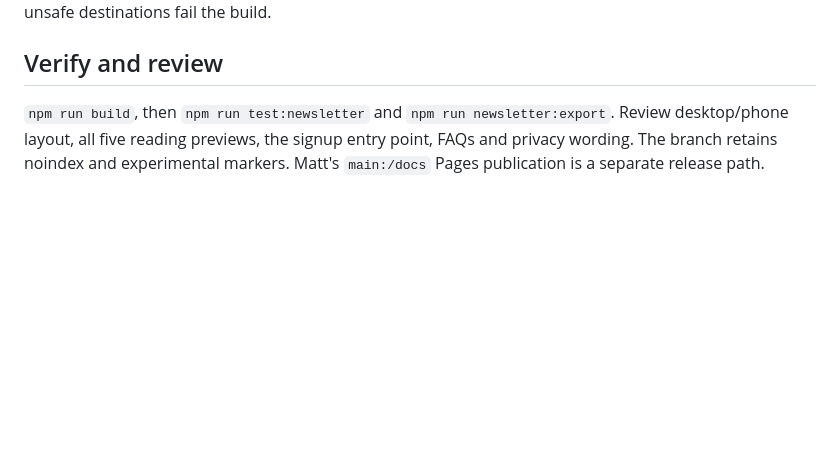
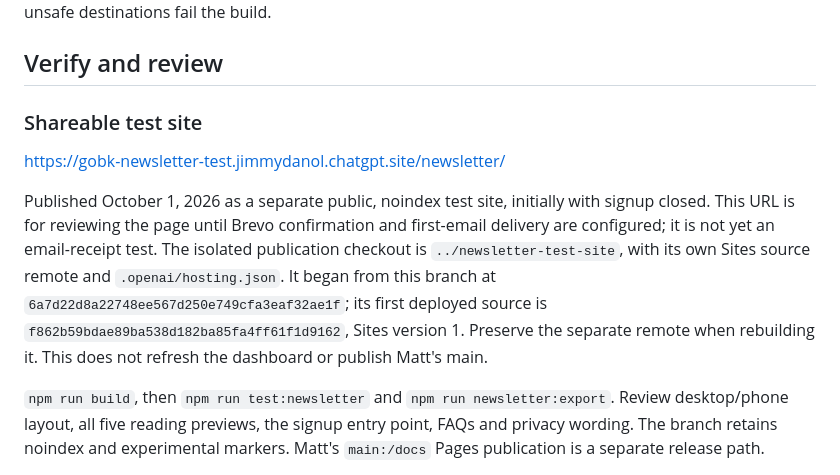
Before and after one commit to mmccune22/GoBK.ai, a Markdown page: NEWSLETTER-SETUP.md, the part around the change. Rendered like a GitHub page; blank space fills up the shorter version.

Commit message:
Record shareable newsletter test site and delivery gate

```diff
--- a/NEWSLETTER-SETUP.md
+++ b/NEWSLETTER-SETUP.md
@@ -64,6 +64,19 @@ Missing configuration leaves signup closed; unsafe destinations fail the build.
 
 ## Verify and review
 
+### Shareable test site
+
+https://gobk-newsletter-test.jimmydanol.chatgpt.site/newsletter/
+
+Published October 1, 2026 as a separate public, noindex test site, initially with
+signup closed. This URL is for reviewing the page until Brevo confirmation and
+first-email delivery are configured; it is not yet an email-receipt test.
+The isolated publication checkout is `../newsletter-test-site`, with its own
+Sites source remote and `.openai/hosting.json`. It began from this branch at
+`6a7d22d8a22748ee567d250e749cfa3eaf32ae1f`; its first deployed source is
+`f862b59bdae89ba538d182ba85fa4ff61f1d9162`, Sites version 1. Preserve the separate
+remote when rebuilding it. This does not refresh the dashboard or publish Matt's main.
+
 `npm run build`, then `npm run test:newsletter` and `npm run newsletter:export`.
 Review desktop/phone layout, all five reading previews, the signup entry point,
 FAQs and privacy wording. The branch retains noindex and experimental markers.
```
